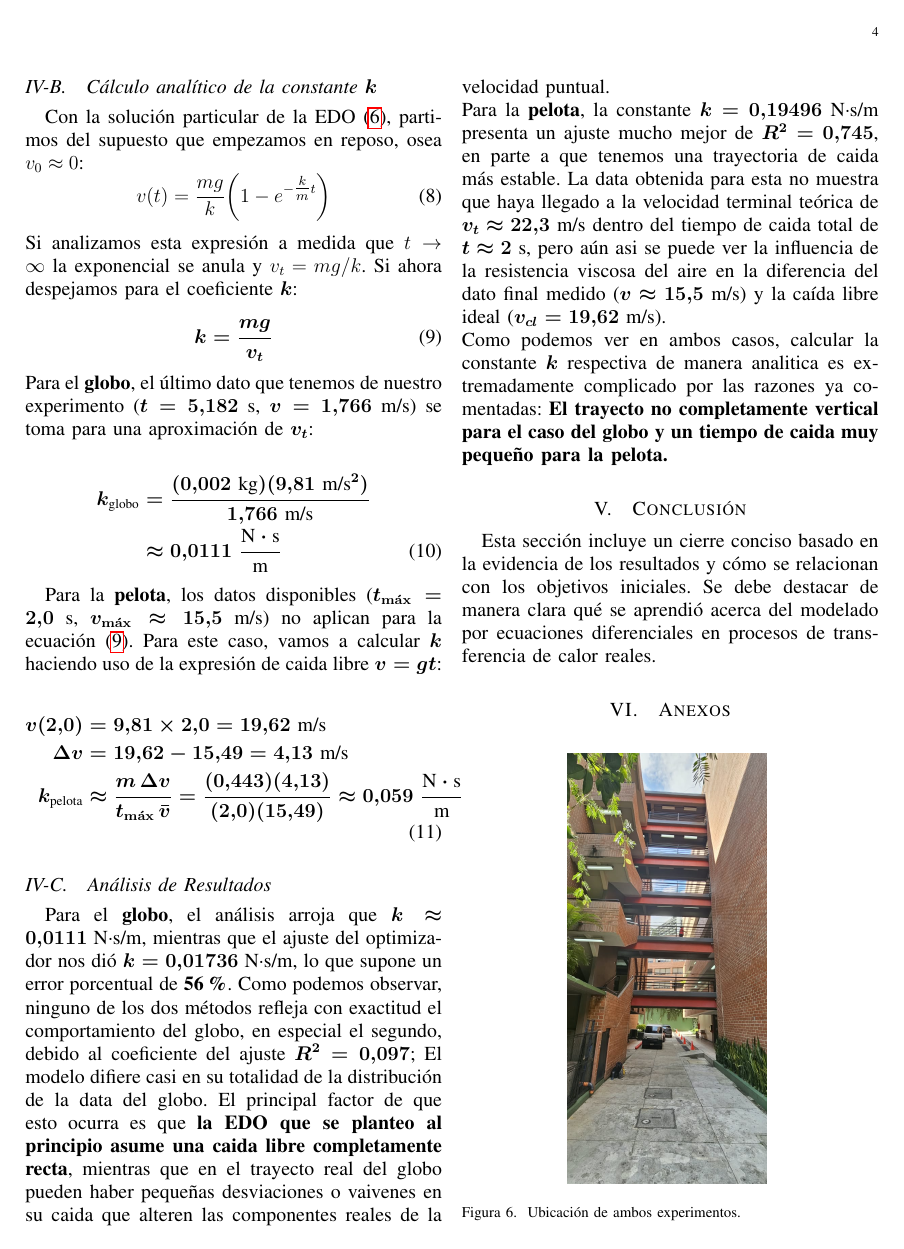
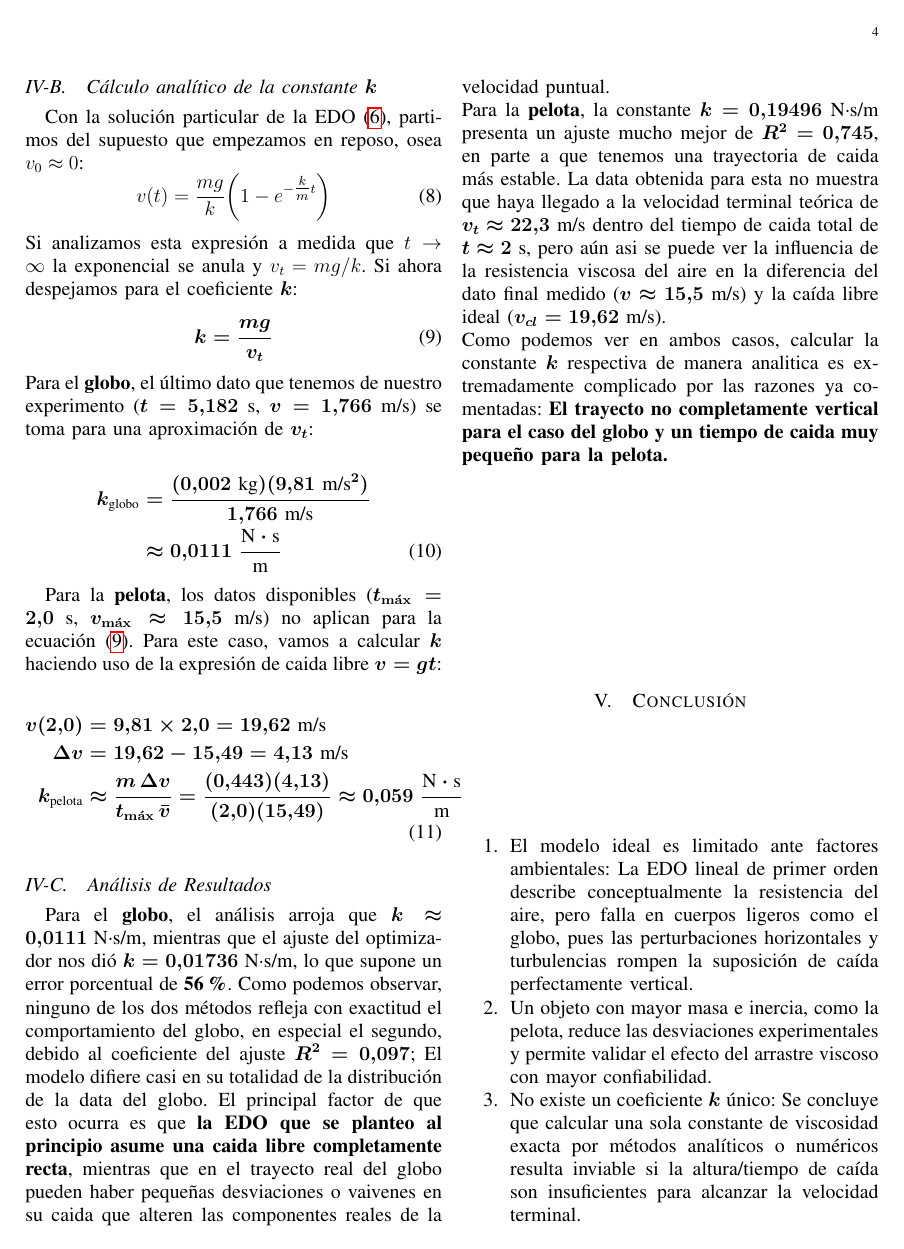
Before and after one commit to Falaghax/EDOCaidaLibre, a LaTeX paper (main.tex): page 4 of 5. Compiled offline with pdfLaTeX.

Commit message:
Conclusiones y pelota

```diff
--- a/main.tex
+++ b/main.tex
@@ -271,7 +271,12 @@
 	% CONCLUSIÓN
 	% ==========================================
 	\section{Conclusión}
-	Esta sección incluye un cierre conciso basado en la evidencia de los resultados y cómo se relacionan con los objetivos iniciales. Se debe destacar de manera clara qué se aprendió acerca del modelado por ecuaciones diferenciales en procesos de transferencia de calor reales.
+	\begin{enumerate}
+		\item El modelo ideal es limitado ante factores ambientales:
+		La EDO lineal de primer orden describe conceptualmente la resistencia del aire, pero falla en cuerpos ligeros como el globo, pues las perturbaciones horizontales y turbulencias rompen la suposición de caída perfectamente vertical.
+		\item Un objeto con mayor masa e inercia, como la pelota, reduce las desviaciones experimentales y permite validar el efecto del arrastre viscoso con mayor confiabilidad.
+		\item No existe un coeficiente $k$ único: Se concluye que calcular una sola constante de viscosidad exacta por métodos analíticos o numéricos resulta inviable si la altura/tiempo de caída son insuficientes para alcanzar la velocidad terminal.
+	\end{enumerate}
 
 	\section{Anexos}
 	\begin{figure}[H]
```
Also changed, not shown: Media/Pelota.jpeg (added), main.tex (6 more changed lines).
